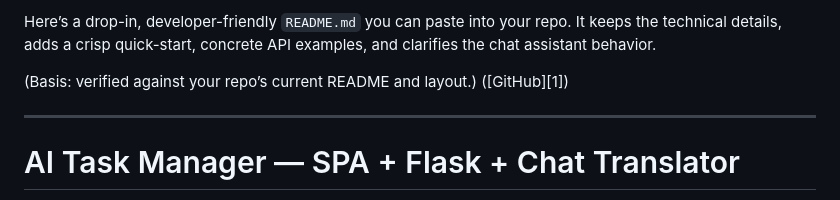
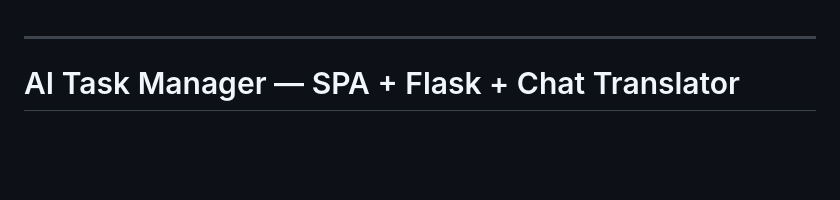
Before and after one commit to SnekHunter/AI-Task-Manager, a Markdown page: README.md, the part around the change. Rendered like a GitHub page; blank space fills up the shorter version.

```diff
--- a/README.md
+++ b/README.md
@@ -1,7 +1,3 @@
-Here’s a drop-in, developer-friendly `README.md` you can paste into your repo. It keeps the technical details, adds a crisp quick-start, concrete API examples, and clarifies the chat assistant behavior.
-
-(Basis: verified against your repo’s current README and layout.) ([GitHub][1])
-
 ---
 
 # AI Task Manager — SPA + Flask + Chat Translator
```
